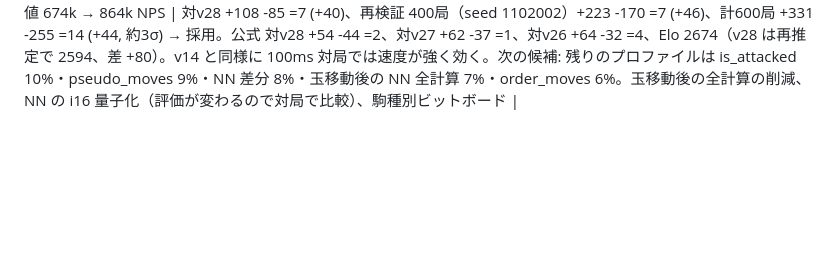
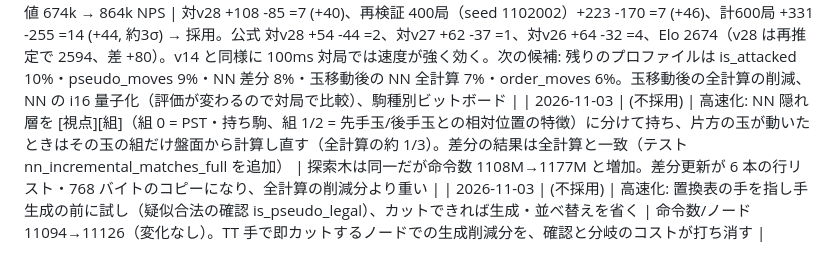
Before and after one commit to tokutake/shogi-rsi, a Markdown page: docs/IDEAS.md, the part around the change. Rendered like a GitHub page; blank space fills up the shorter version.

Commit message:
IDEAS: NN 組分け・TT 手先行の試行記録（不採用）
Co-Authored-By: Claude Opus 5.5 <noreply@anthropic.com>
Claude-Session: https://claude.ai/code/session_01CcjKRwdH6tKL1pj7wdgcv1

```diff
--- a/docs/IDEAS.md
+++ b/docs/IDEAS.md
@@ -121,3 +121,5 @@
 | 2026-11-01 | (不採用) | v27 で gensfen 深さ6・151万局面（5万局面ずつ30チャンク、seed 1101001〜1101030、約5.4時間・約78局面/秒）を生成し、v27 と同じ手順で線形（lr 0.3, valid 0.03281→best 0.03236）と NN（--init v27, lr-w 0.0001, lr-v 0.02, 2 epoch。対局単位の検証 0.010694→1 epoch 0.010666→2 epoch 0.010688 で 1 epoch を採用）を v27 から追加学習 | 対v27 +98 -95 =7 (+5)、再検証 400局（seed 1101002）+187 -200 =13 (-11)、計600局 +285 -295 =20 (-6)。学習率を下げた手順でも 2 回目で頭打ち（検証損失の改善も 0.3% と小さい） |
 | 2026-11-01 | v28-gekko | 探索: 置換表のエントリが静的評価より正確な側の境界（exact、または静的評価より高い lower bound / 低い upper bound）なら、reverse futility・null move・futility の判定に使う評価をその探索値に置き換える（置換表への保存・improving の判定は従来どおり静的評価）。bench の固定深さのノード数は 44700→63948（枝刈りが減る） | 対v27 +123 -70 =7 (+94)、再検証 400局（seed 1101102）+210 -181 =9 (+25)、追加 400局（seed 1101103）+192 -194 =14 (-2)、計1000局 +525 -445 =30 (+28, 約2.5σ) → 採用。ただし公式 対v27 計300局 +138 -148 =14（gauntlet +53 -44、追加 200局 +85 -104）、対v26 +47 -53、対v25 +51 -46 で、推定 Elo 2586 は v27 の 2604 を下回った（誤差内）。一次スクリーニングの +94 を除く 1100局では +540 -523（ほぼ ±0）。**実質 v27 と同等**。次のサイクルは v27 と v28 の両方と比べ、戻す（search.rs の tt_bound を外す）案も検討すること |
 | 2026-11-02 | v29-hibari | 高速化（探索・評価は v28 と同一、bench ノード数 63948・深さ9 891273 で一致、perft 一致）: (1) 占有ビットボード u128 を Position に追加し、pseudo_moves は自駒のビットだけ走査・1歩の駒/桂は step_bb の表引き・飛び駒は ray_mask&占有の最初のビットで止まる升を求める。打つ手も空き升ビットボードから。is_attacked は隣接升は盤面配列、その先だけビットボード（u128 の可変シフトは遅いので色判定は board で）、pinned_mask もビット走査 (2) 静止探索の損な取り（簡易 SEE）を並べ替えの前に除いて is_attacked の二重呼び出しを解消 (3) NN 隠れ層の差分更新を、加える行を集めて視点ごとに 1 回の走査でまとめて足す（要素ごとの加算順は同じなので結果はビット単位で同一。MaybeUninit で配列のゼロ埋めを避ける） (4) 線形評価の駒 1 枚分を合成表（PST+駒割り / KP_OWN+守りの距離 / KP_OPP+攻めの距離）3 回の表引きに。注意: const の P を変数添字で引くと非インライン文脈でスタックへ複製される（memcpy 9千万命令）ので static 経由で引く。命令数（callgrind, bench）768.8M → 616.1M（-20%）。実時間はノイズが大きいが taskset 1 コアで最大値 674k → 864k NPS | 対v28 +108 -85 =7 (+40)、再検証 400局（seed 1102002）+223 -170 =7 (+46)、計600局 +331 -255 =14 (+44, 約3σ) → 採用。公式 対v28 +54 -44 =2、対v27 +62 -37 =1、対v26 +64 -32 =4、Elo 2674（v28 は再推定で 2594、差 +80）。v14 と同様に 100ms 対局では速度が強く効く。次の候補: 残りのプロファイルは is_attacked 10%・pseudo_moves 9%・NN 差分 8%・玉移動後の NN 全計算 7%・order_moves 6%。玉移動後の全計算の削減、NN の i16 量子化（評価が変わるので対局で比較）、駒種別ビットボード |
+| 2026-11-03 | (不採用) | 高速化: NN 隠れ層を [視点][組]（組 0 = PST・持ち駒、組 1/2 = 先手玉/後手玉との相対位置の特徴）に分けて持ち、片方の玉が動いたときはその玉の組だけ盤面から計算し直す（全計算の約 1/3）。差分の結果は全計算と一致（テスト nn_incremental_matches_full を追加） | 探索木は同一だが命令数 1108M→1177M と増加。差分更新が 6 本の行リスト・768 バイトのコピーになり、全計算の削減分より重い |
+| 2026-11-03 | (不採用) | 高速化: 置換表の手を指し手生成の前に試し（疑似合法の確認 is_pseudo_legal）、カットできれば生成・並べ替えを省く | 命令数/ノード 11094→11126（変化なし）。TT 手で即カットするノードでの生成削減分を、確認と分岐のコストが打ち消す |
```
